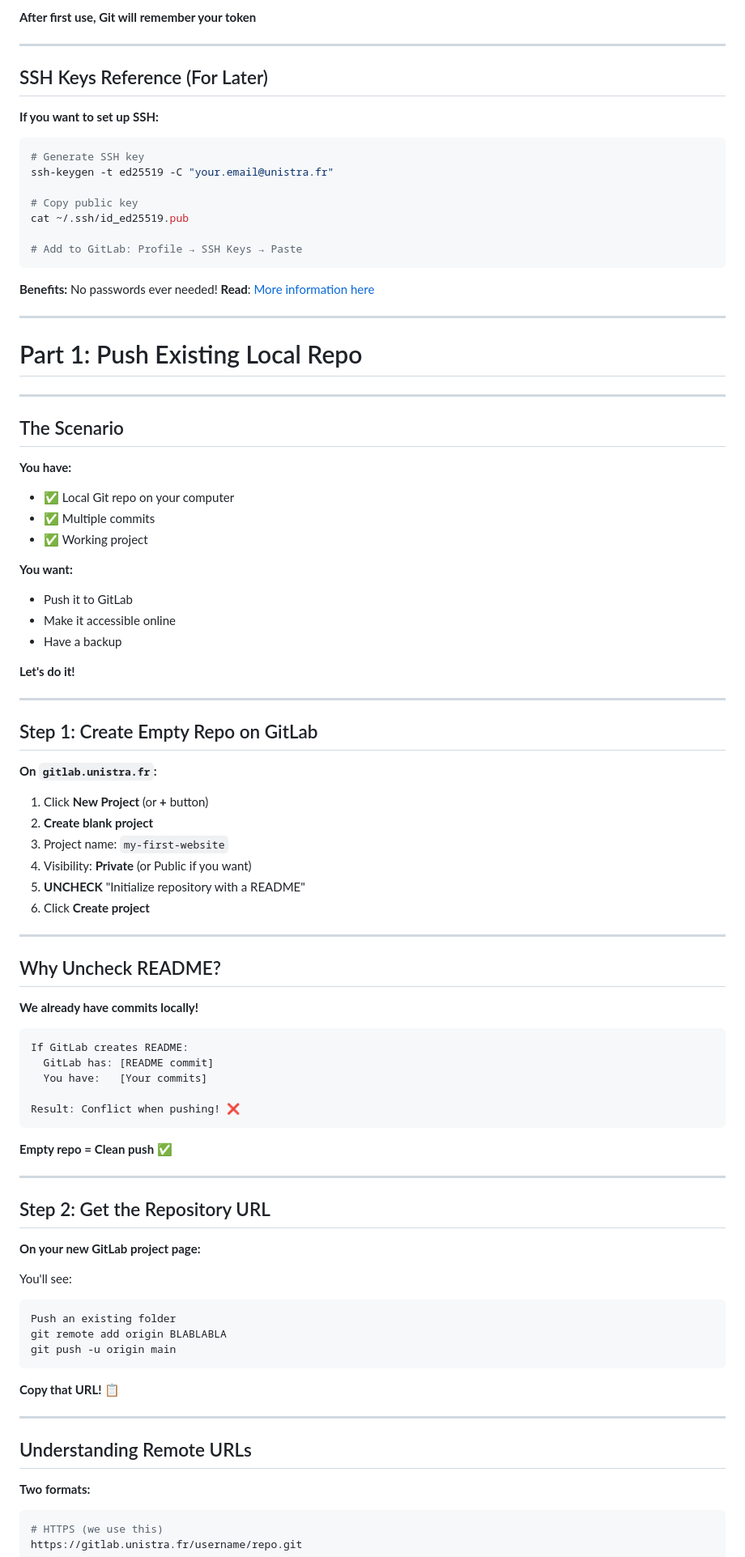
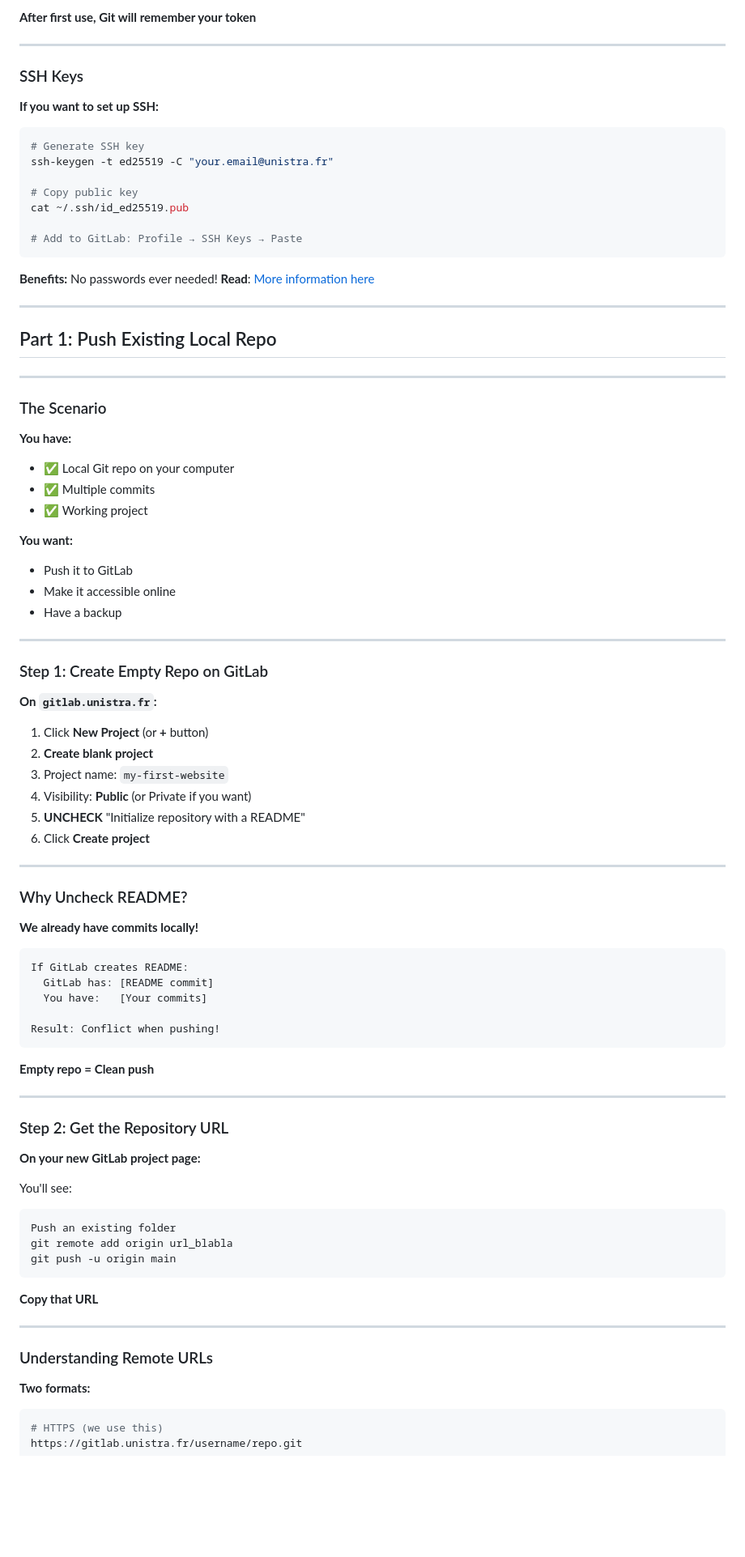
Before and after one commit to KnuxV/slides_cours_git, a Markdown page: Part 3 - Remote Repositories & Collaboration.md, the part around the change printed below. Shown: that part at 81% size. Rendered like a GitHub page; blank space fills up the shorter version.

````diff
--- a/Part 3 - Remote Repositories & Collaboration.md
+++ b/Part 3 - Remote Repositories & Collaboration.md
@@ -102,7 +94,7 @@ git config --global credential.helper 'cache --timeout=28800'
 
 ---
 
-## SSH Keys Reference (For Later)
+### SSH Keys
 
 **If you want to set up SSH:**
 
@@ -122,11 +114,11 @@ cat ~/.ssh/id_ed25519.pub
 
 ---
 
-# Part 1: Push Existing Local Repo
+## Part 1: Push Existing Local Repo
 
 ---
 
-## The Scenario
+### The Scenario
 
 **You have:**
 - ✅ Local Git repo on your computer
@@ -138,24 +130,24 @@ cat ~/.ssh/id_ed25519.pub
 - Make it accessible online
 - Have a backup
 
-**Let's do it!**
+
 
 ---
 
-## Step 1: Create Empty Repo on GitLab
+### Step 1: Create Empty Repo on GitLab
 
 **On `gitlab.unistra.fr`:**
 
 1. Click **New Project** (or **+** button)
 2. **Create blank project**
 3. Project name: `my-first-website`
-4. Visibility: **Private** (or Public if you want)
+4. Visibility: **Public** (or Private if you want)
 5. **UNCHECK** "Initialize repository with a README"
 6. Click **Create project**
 
 ---
 
-## Why Uncheck README?
+### Why Uncheck README?
 
 **We already have commits locally!**
 
@@ -164,29 +156,29 @@ If GitLab creates README:
   GitLab has: [README commit]
   You have:   [Your commits]
 
-Result: Conflict when pushing! ❌
+Result: Conflict when pushing!
 ```
 
-**Empty repo = Clean push** ✅
+**Empty repo = Clean push**
 
 ---
 
-## Step 2: Get the Repository URL
+### Step 2: Get the Repository URL
 
 **On your new GitLab project page:**
 
 You'll see:
 ```
 Push an existing folder
-git remote add origin BLABLABLA
+git remote add origin url_blabla
 git push -u origin main
 ```
 
-**Copy that URL!** 📋
+**Copy that URL**
 
 ---
 
-## Understanding Remote URLs
+### Understanding Remote URLs
 
 **Two formats:**
 
````
Also changed, not shown: other parts of Part 3 - Remote Repositories & Collaboration.md (+84 -84 lines).
